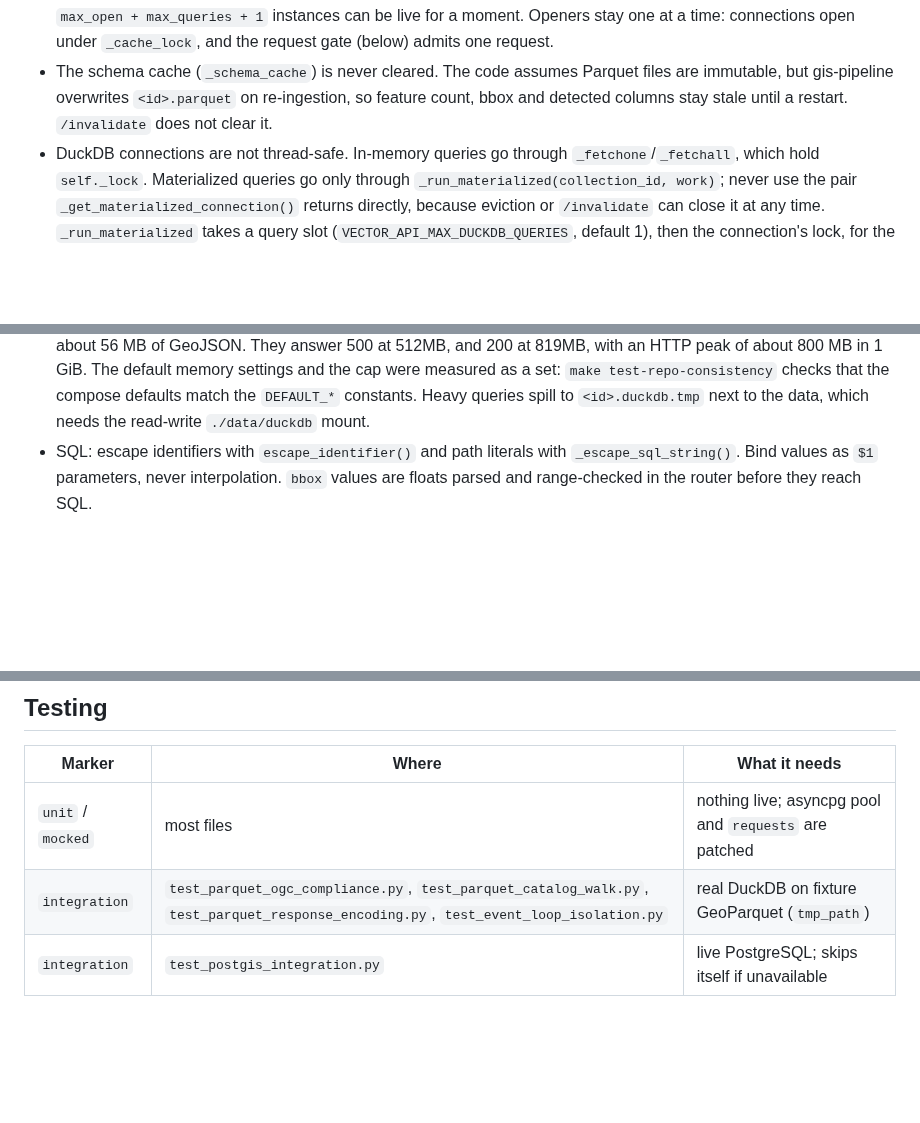
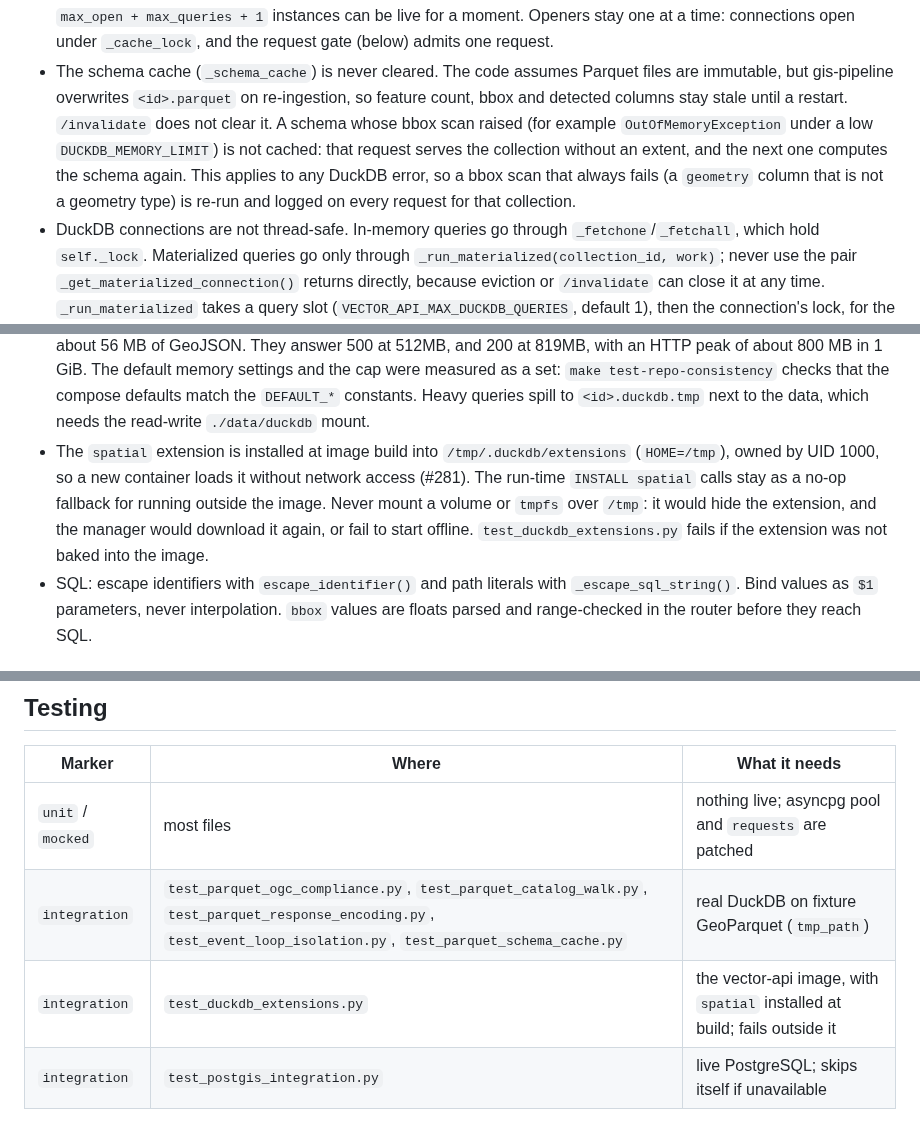
Before and after one commit to jeremie-durand/Agri-SDSS, a Markdown page: vector-api/CLAUDE.md, 3 parts joined by grey strips. Rendered like a GitHub page; blank space fills up the shorter version.

```diff
--- a/vector-api/CLAUDE.md
+++ b/vector-api/CLAUDE.md
@@ -130,7 +130,12 @@ The image is `ghcr.io/developmentseed/tipg`, currently Python 3.14. Inside
 - The schema cache (`_schema_cache`) is never cleared. The code assumes
   Parquet files are immutable, but gis-pipeline overwrites `<id>.parquet` on
   re-ingestion, so feature count, bbox and detected columns stay stale until a
-  restart. `/invalidate` does not clear it.
+  restart. `/invalidate` does not clear it. A schema whose bbox scan raised
+  (for example `OutOfMemoryException` under a low `DUCKDB_MEMORY_LIMIT`) is
+  not cached: that request serves the collection without an extent, and the
+  next one computes the schema again. This applies to any DuckDB error, so a
+  bbox scan that always fails (a `geometry` column that is not a geometry
+  type) is re-run and logged on every request for that collection.
 - DuckDB connections are not thread-safe. In-memory queries go through
   `_fetchone`/`_fetchall`, which hold `self._lock`. Materialized queries go
   only through `_run_materialized(collection_id, work)`; never use the pair
@@ -185,6 +190,14 @@ The image is `ghcr.io/developmentseed/tipg`, currently Python 3.14. Inside
   `make test-repo-consistency` checks that the compose defaults match the
   `DEFAULT_*` constants. Heavy queries spill to `<id>.duckdb.tmp` next to the
   data, which needs the read-write `./data/duckdb` mount.
+- The `spatial` extension is installed at image build into
+  `/tmp/.duckdb/extensions` (`HOME=/tmp`), owned by UID 1000, so a new
+  container loads it without network access (#281). The run-time
+  `INSTALL spatial` calls stay as a no-op fallback for running outside the
+  image. Never mount a volume or `tmpfs` over `/tmp`: it would hide the
+  extension, and the manager would download it again, or fail to start
+  offline. `test_duckdb_extensions.py` fails if the extension was not baked
+  into the image.
 - SQL: escape identifiers with `escape_identifier()` and path literals with
   `_escape_sql_string()`. Bind values as `$1` parameters, never
   interpolation. `bbox` values are floats parsed and range-checked in the
@@ -245,7 +258,8 @@ The image is `ghcr.io/developmentseed/tipg`, currently Python 3.14. Inside
 | Marker | Where | What it needs |
 | --- | --- | --- |
 | `unit` / `mocked` | most files | nothing live; asyncpg pool and `requests` are patched |
-| `integration` | `test_parquet_ogc_compliance.py`, `test_parquet_catalog_walk.py`, `test_parquet_response_encoding.py`, `test_event_loop_isolation.py` | real DuckDB on fixture GeoParquet (`tmp_path`) |
+| `integration` | `test_parquet_ogc_compliance.py`, `test_parquet_catalog_walk.py`, `test_parquet_response_encoding.py`, `test_event_loop_isolation.py`, `test_parquet_schema_cache.py` | real DuckDB on fixture GeoParquet (`tmp_path`) |
+| `integration` | `test_duckdb_extensions.py` | the vector-api image, with `spatial` installed at build; fails outside it |
 | `integration` | `test_postgis_integration.py` | live PostgreSQL; skips itself if unavailable |
 
 - Build Parquet fixtures with the `sample_geoparquet` and `temp_parquet_dir`
```
Also changed, not shown: vector-api/README.md (+1 -0 lines).
